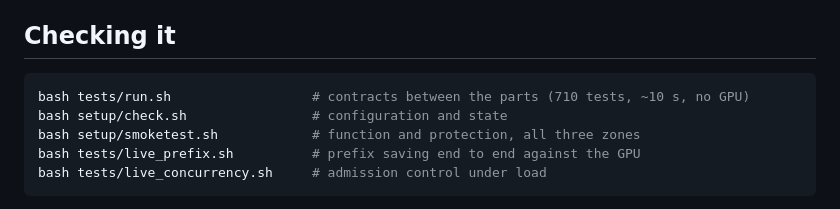
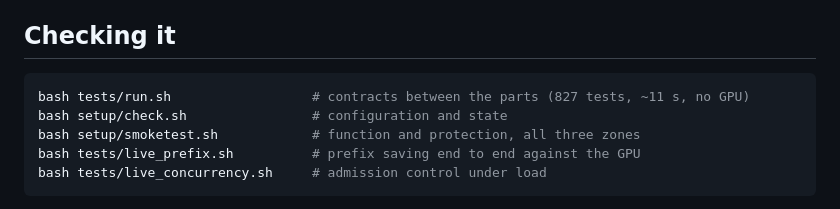
Before and after one commit to loonylabs-dev/strix-halo-inference, a Markdown page: README.md, the part around the change. Drawn GitHub-style.

Commit message:
README: 827 tests, and a commit that went out on a red suite
The count in the README drifted past the 15 % the docs test allows — 710
claimed against 840 in this checkout, 827 in a clone. Measured in a worktree
with HOME=/nonexistent, which is what CI sees, rather than derived by
subtracting the ignored file again.

The reason it was caught only now is the part worth recording: the previous
commit went out with the suite RED. I ran the tests and the commit in one
chain of separate commands, read the tail of the output afterwards, and pushed
anyway. This repo's own handover has that mistake written down from 28.08.,
one line of it: "I pushed with a red suite. `bash tests/run.sh | tail -3 && git
commit` takes its exit code from `tail`." Same shape, different spelling, one
day later.

Nothing was wrong with the change that went out; the failure was this counter.
That is luck, not a defence.

Co-Authored-By: Claude Opus 5 <noreply@anthropic.com>

````diff
--- a/README.md
+++ b/README.md
@@ -131,7 +131,7 @@ why, and what SELinux has to do with it.
 ## Checking it
 
 ```bash
-bash tests/run.sh                  # contracts between the parts (710 tests, ~10 s, no GPU)
+bash tests/run.sh                  # contracts between the parts (827 tests, ~11 s, no GPU)
 bash setup/check.sh                # configuration and state
 bash setup/smoketest.sh            # function and protection, all three zones
 bash tests/live_prefix.sh          # prefix saving end to end against the GPU
````
